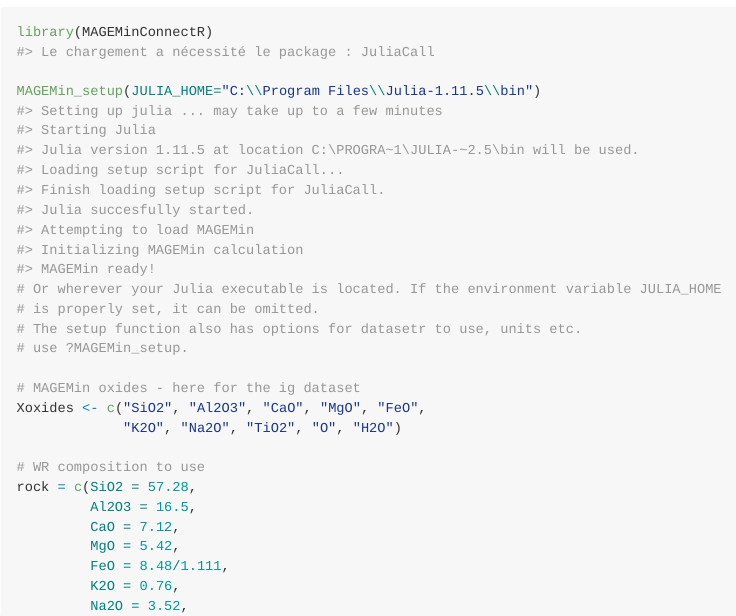
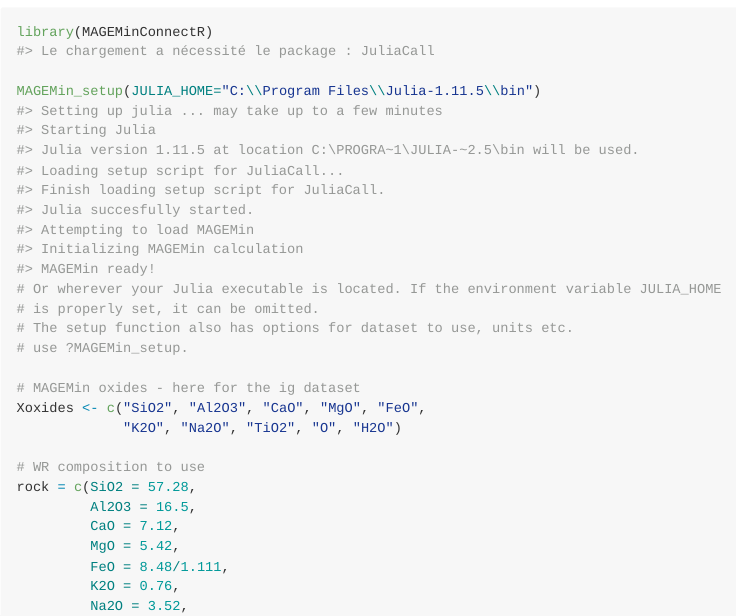
Before and after one commit to jfmoyen/MAGEMinConnectR, an R Markdown document (README.Rmd): the page in a window 1100 px wide, from 1400 px down before the commit and from 1440 px down after it, so that both start at the same text. The pictures show the output file README.md that the author committed with the source, drawn offline in the style of GitHub.

Commit message:
fix typos in Rmd

```diff
--- a/README.Rmd
+++ b/README.Rmd
@@ -74,7 +75,7 @@
 MAGEMin_setup(JULIA_HOME="C:\\Program Files\\Julia-1.11.5\\bin")
 # Or wherever your Julia executable is located. If the environment variable JULIA_HOME
 # is properly set, it can be omitted.
-# The setup function also has options for datasetr to use, units etc.
+# The setup function also has options for dataset to use, units etc.
 # use ?MAGEMin_setup.
 
 # MAGEMin oxides - here for the ig dataset
```
Also changed, not shown: README.md, README.Rmd (1 more changed lines).
